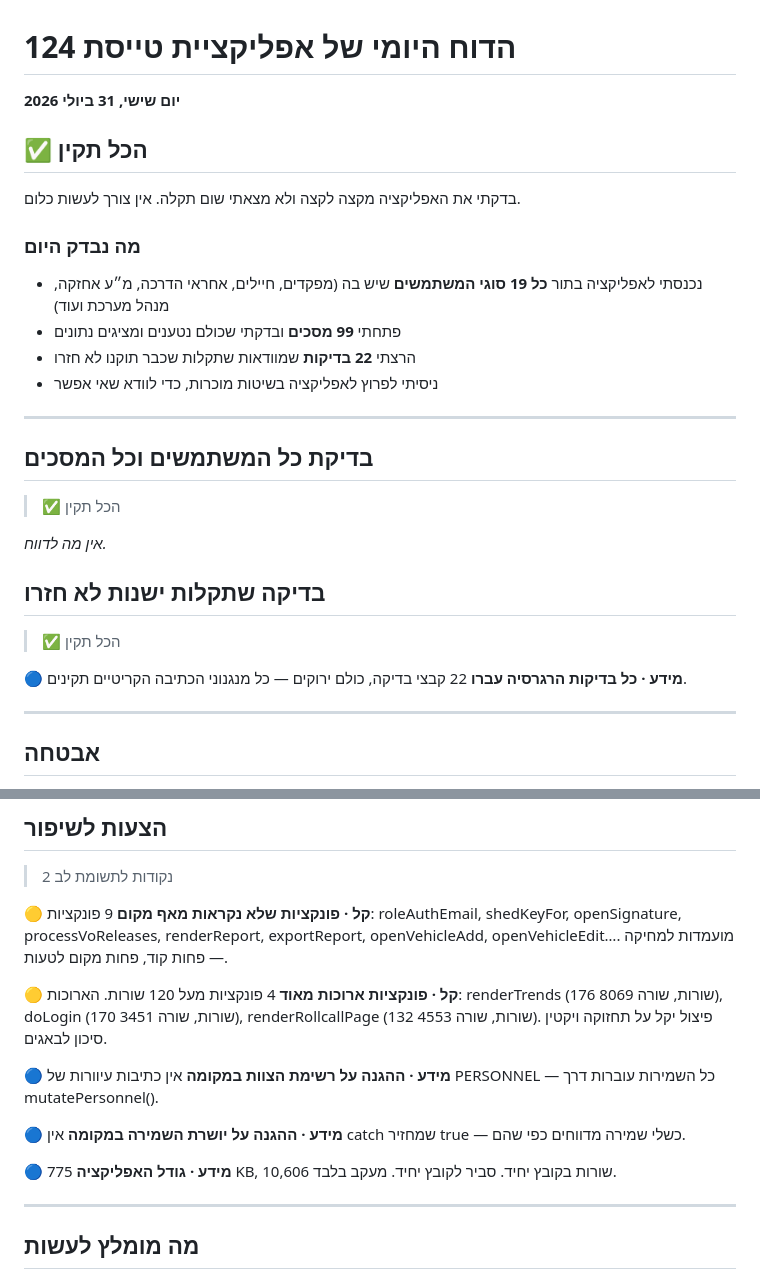
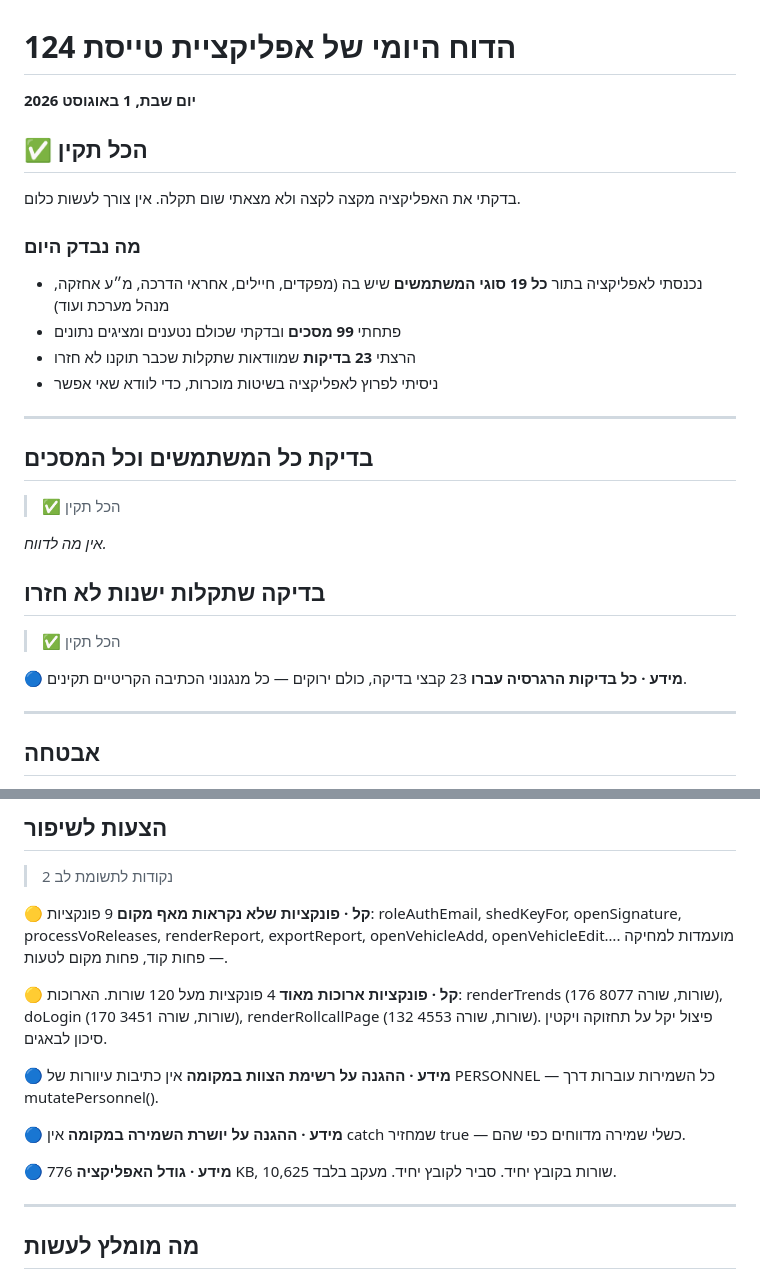
Before and after one commit to apps-lanziano/124, a Markdown page: qa/reports/latest.md, 2 parts joined by grey strips. Rendered like a GitHub page.

Commit message:
דוח בדיקה יומי 2026-08-01

```diff
--- a/qa/reports/latest.md
+++ b/qa/reports/latest.md
@@ -1,6 +1,6 @@
 # הדוח היומי של אפליקציית טייסת 124
 
-**יום שישי, 31 ביולי 2026**
+**יום שבת, 1 באוגוסט 2026**
 
 ## ✅ הכל תקין
 
@@ -10,7 +10,7 @@
 
 - נכנסתי לאפליקציה בתור **כל 19 סוגי המשתמשים** שיש בה (מפקדים, חיילים, אחראי הדרכה, מ״ע אחזקה, מנהל מערכת ועוד)
 - פתחתי **99 מסכים** ובדקתי שכולם נטענים ומציגים נתונים
-- הרצתי **22 בדיקות** שמוודאות שתקלות שכבר תוקנו לא חזרו
+- הרצתי **23 בדיקות** שמוודאות שתקלות שכבר תוקנו לא חזרו
 - ניסיתי לפרוץ לאפליקציה בשיטות מוכרות, כדי לוודא שאי אפשר
 
 ---
@@ -26,7 +26,7 @@ _אין מה לדווח._
 > ✅ הכל תקין
 
 **🔵 מידע · כל בדיקות הרגרסיה עברו**
-22 קבצי בדיקה, כולם ירוקים — כל מנגנוני הכתיבה הקריטיים תקינים.
+23 קבצי בדיקה, כולם ירוקים — כל מנגנוני הכתיבה הקריטיים תקינים.
 
 ---
 
@@ -59,7 +59,7 @@ _אין מה לדווח._
 9 פונקציות: roleAuthEmail, shedKeyFor, openSignature, processVoReleases, renderReport, exportReport, openVehicleAdd, openVehicleEdit…. מועמדות למחיקה — פחות קוד, פחות מקום לטעות.
 
 **🟡 קל · פונקציות ארוכות מאוד**
-4 פונקציות מעל 120 שורות. הארוכות: renderTrends (176 שורות, שורה 8069), doLogin (170 שורות, שורה 3451), renderRollcallPage (132 שורות, שורה 4553). פיצול יקל על תחזוקה ויקטין סיכון לבאגים.
+4 פונקציות מעל 120 שורות. הארוכות: renderTrends (176 שורות, שורה 8077), doLogin (170 שורות, שורה 3451), renderRollcallPage (132 שורות, שורה 4553). פיצול יקל על תחזוקה ויקטין סיכון לבאגים.
 
 **🔵 מידע · ההגנה על רשימת הצוות במקומה**
 אין כתיבות עיוורות של PERSONNEL — כל השמירות עוברות דרך mutatePersonnel().
@@ -68,7 +68,7 @@ _אין מה לדווח._
 אין catch שמחזיר true — כשלי שמירה מדווחים כפי שהם.
 
 **🔵 מידע · גודל האפליקציה**
-775 KB, 10,606 שורות בקובץ יחיד. סביר לקובץ יחיד. מעקב בלבד.
+776 KB, 10,625 שורות בקובץ יחיד. סביר לקובץ יחיד. מעקב בלבד.
 
 ---
 
```
